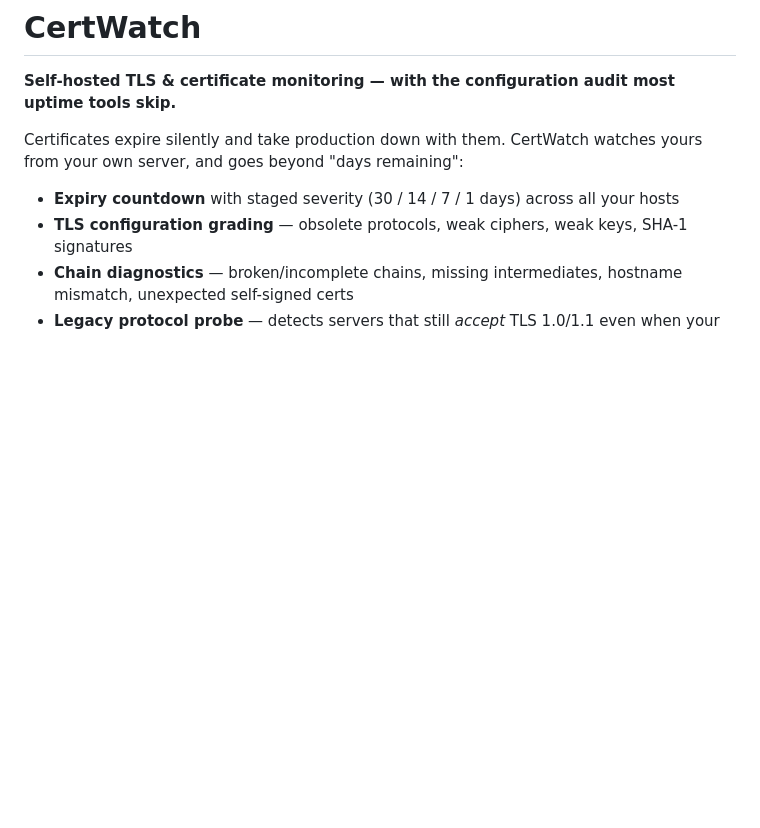
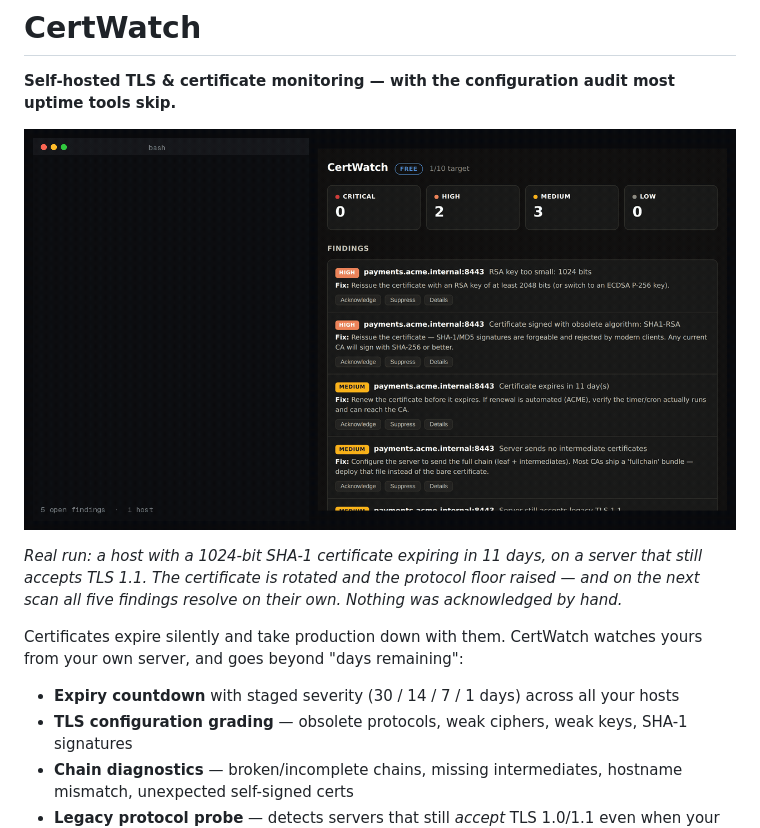
Before and after one commit to nizartuanku/certlight, a Markdown page: README.md, the part around the change. GitHub-like rendering; pictures changed too: docs/demo.gif (added); blank space fills up the shorter version.

Commit message:
readme: put a demo above the fold
A README with a working demo above the installation section converts a browser
into a clone at a materially higher rate than the same README without one, and
on r/selfhosted the demo *is* the post.

Each clip is a real run of the released binary — the dashboard frames are
screenshots of it reacting, and the commands shown are the ones that were
actually executed. Nothing is staged, and no finding is shown that the tool
cannot produce.

Co-Authored-By: Claude Opus 5 <noreply@anthropic.com>
Claude-Session: https://claude.ai/code/session_01DVfm1LN7f2YUVqVUoQDbJ7

```diff
--- a/README.md
+++ b/README.md
@@ -1,6 +1,12 @@
 # CertWatch
 
 **Self-hosted TLS & certificate monitoring — with the configuration audit most uptime tools skip.**
+
+![CertWatch finding a weak TLS configuration, then closing the findings by itself once the server is fixed](docs/demo.gif)
+
+*Real run: a host with a 1024-bit SHA-1 certificate expiring in 11 days, on a server that still
+accepts TLS 1.1. The certificate is rotated and the protocol floor raised — and on the next scan
+all five findings resolve on their own. Nothing was acknowledged by hand.*
 
 Certificates expire silently and take production down with them. CertWatch watches yours from your own server, and goes beyond "days remaining":
 
```
